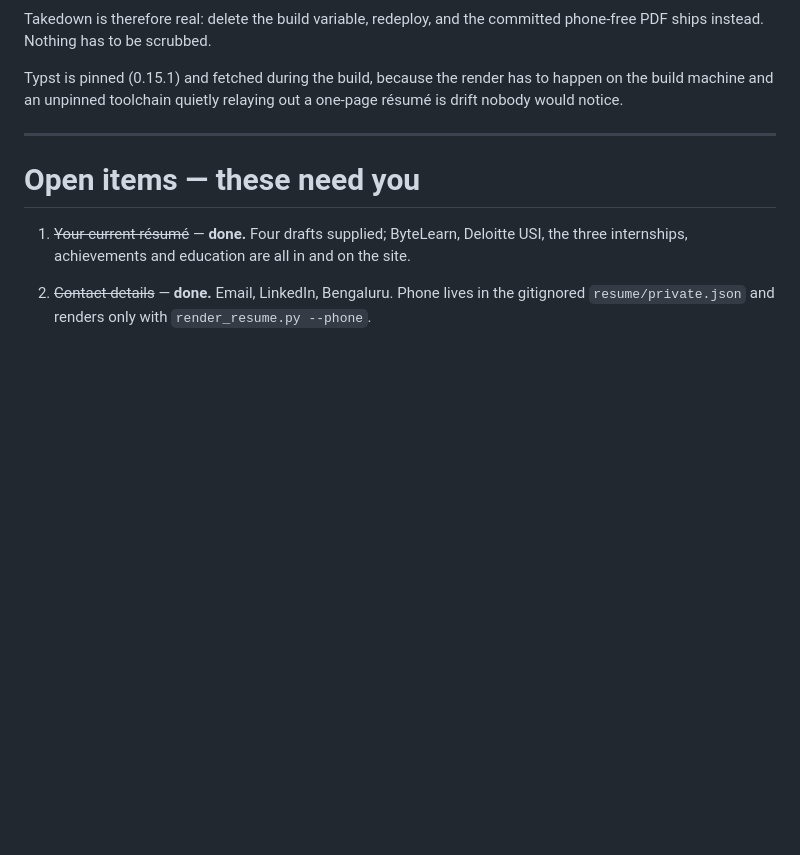
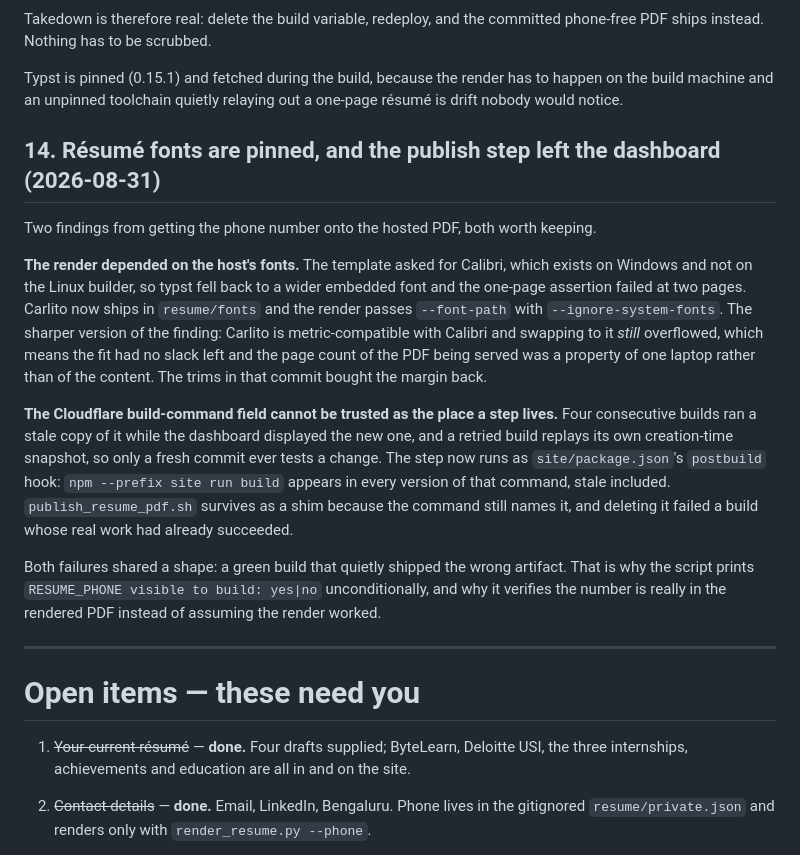
Before and after one commit to ankushsio/ankushsio.github.io, a Markdown page: DECISIONS.md, the part around the change. GitHub-like rendering; blank space fills up the shorter version.

Commit message:
Record the font and build-command findings in DECISIONS

```diff
--- a/DECISIONS.md
+++ b/DECISIONS.md
@@ -163,6 +163,30 @@ phone-free PDF ships instead. Nothing has to be scrubbed.
 Typst is pinned (0.15.1) and fetched during the build, because the render has to happen on
 the build machine and an unpinned toolchain quietly relaying out a one-page résumé is drift
 nobody would notice.
+## 14. Résumé fonts are pinned, and the publish step left the dashboard (2026-08-31)
+
+Two findings from getting the phone number onto the hosted PDF, both worth keeping.
+
+**The render depended on the host's fonts.** The template asked for Calibri, which exists on
+Windows and not on the Linux builder, so typst fell back to a wider embedded font and the
+one-page assertion failed at two pages. Carlito now ships in `resume/fonts` and the render
+passes `--font-path` with `--ignore-system-fonts`. The sharper version of the finding: Carlito
+is metric-compatible with Calibri and swapping to it *still* overflowed, which means the fit
+had no slack left and the page count of the PDF being served was a property of one laptop
+rather than of the content. The trims in that commit bought the margin back.
+
+**The Cloudflare build-command field cannot be trusted as the place a step lives.** Four
+consecutive builds ran a stale copy of it while the dashboard displayed the new one, and a
+retried build replays its own creation-time snapshot, so only a fresh commit ever tests a
+change. The step now runs as `site/package.json`'s `postbuild` hook: `npm --prefix site run
+build` appears in every version of that command, stale included. `publish_resume_pdf.sh`
+survives as a shim because the command still names it, and deleting it failed a build whose
+real work had already succeeded.
+
+Both failures shared a shape: a green build that quietly shipped the wrong artifact. That is
+why the script prints `RESUME_PHONE visible to build: yes|no` unconditionally, and why it
+verifies the number is really in the rendered PDF instead of assuming the render worked.
+
 
 ---
 
```
